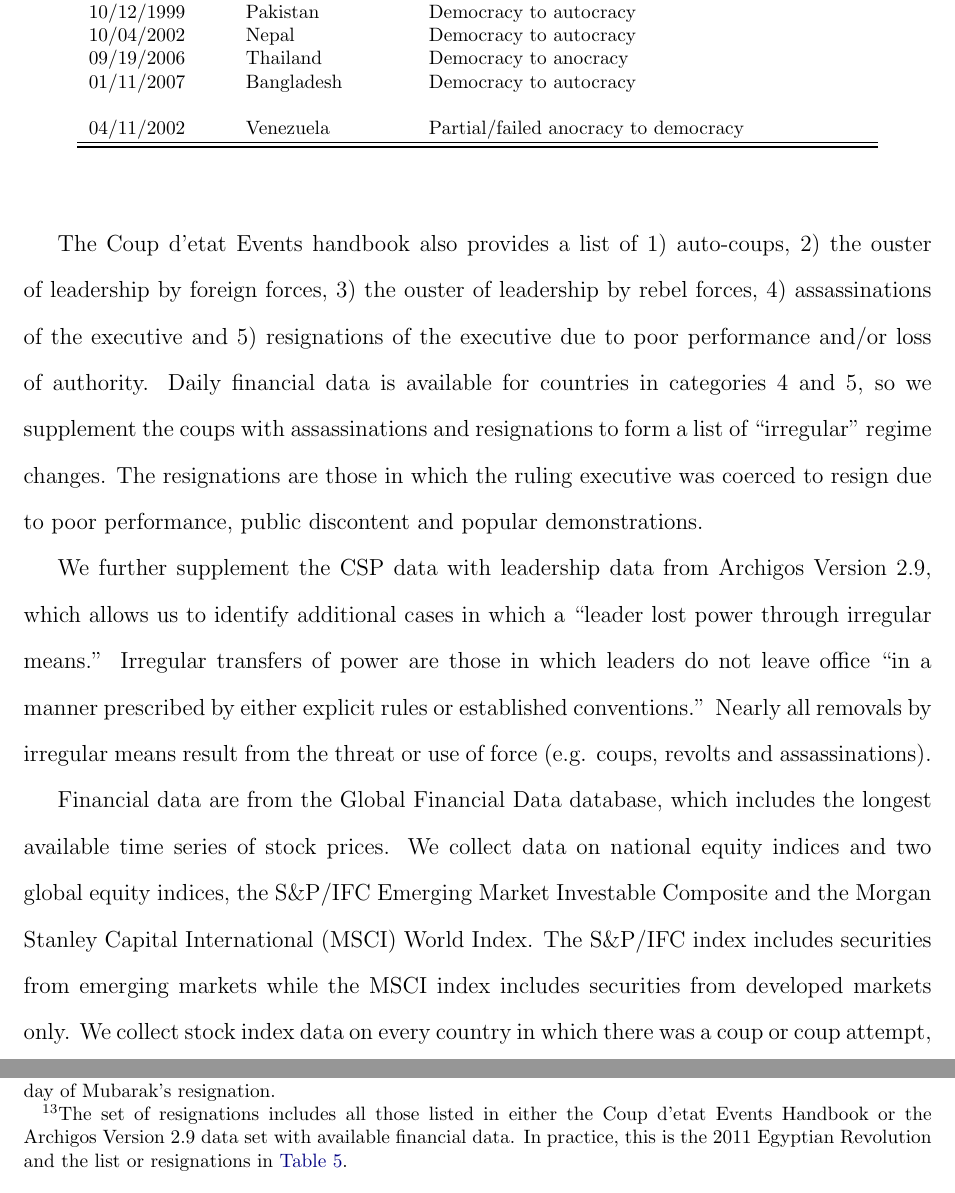
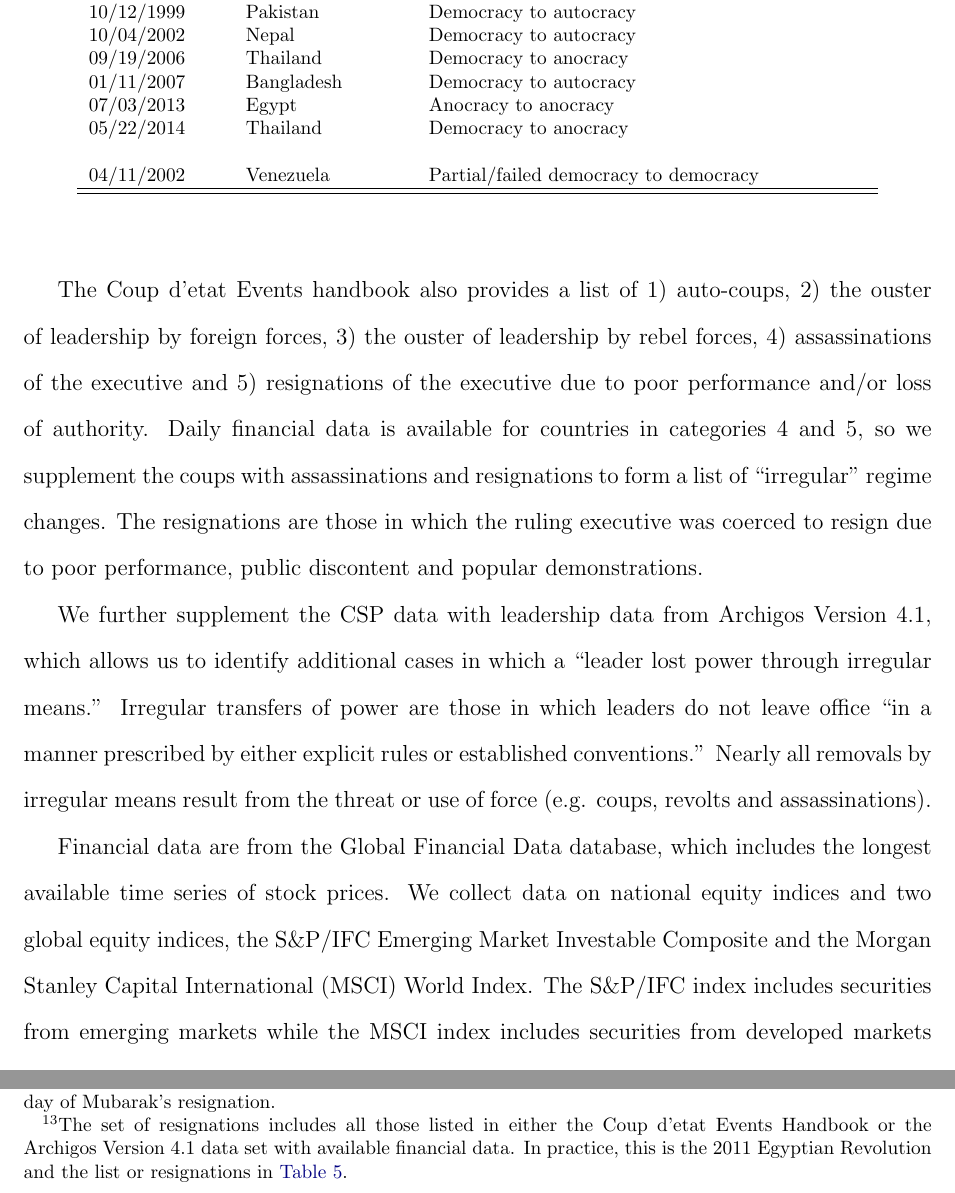
Before and after one commit to dincerti/political-instability, a LaTeX paper (doc/paper.tex): two parts of pages 5 and 21 of 26, joined at a grey line, cut so that both start at the same text. Compiled offline with pdfLaTeX.

Commit message:
Reviewed most recent Polity IV and Archigos data files. Added two new coups to Table 1. We should add these events (Egypt 2013 and Thailand 2014) to the coup analysis.

```diff
--- a/doc/paper.tex
+++ b/doc/paper.tex
@@ -195,8 +195,10 @@ Political data are primarily drawn from the Center for Systemic Peace's (CSP) Po
 10/04/2002 & Nepal & Democracy to autocracy\\
 09/19/2006 & Thailand & Democracy to anocracy\\
 01/11/2007 & Bangladesh & Democracy to autocracy\\
+07/03/2013 & Egypt & Anocracy to anocracy\\
+05/22/2014 & Thailand & Democracy to anocracy\\
  & \begin{tabular}[x]{@{}c@{}}\\\end{tabular} & \\
-04/11/2002 & Venezuela & Partial/failed anocracy to democracy\\
+04/11/2002 & Venezuela & Partial/failed democracy to democracy\\
 \hline
 \hline
 \end{longtable}
@@ -206,7 +208,7 @@ Political data are primarily drawn from the Center for Systemic Peace's (CSP) Po
 
 The Coup d'etat Events handbook also provides a list of 1) auto-coups, 2) the ouster of leadership by foreign forces, 3) the ouster of leadership by rebel forces, 4) assassinations of the executive and 5) resignations of the executive due to poor performance and/or loss of authority. Daily financial data is available for countries in categories 4 and 5, so we supplement the coups with assassinations and resignations to form a list of ``irregular'' regime changes. The resignations are those in which the ruling executive was coerced to resign due to poor performance, public discontent and popular demonstrations.
 
-We further supplement the CSP data with leadership data from Archigos Version 2.9, which allows us to identify additional cases in which a ``leader lost power through irregular means.'' Irregular transfers of power are those in which leaders do not leave office ``in a manner prescribed by either explicit rules or established conventions.'' Nearly all removals by irregular means result from the threat or use of force (e.g. coups, revolts and assassinations).
+We further supplement the CSP data with leadership data from Archigos Version 4.1, which allows us to identify additional cases in which a ``leader lost power through irregular means.'' Irregular transfers of power are those in which leaders do not leave office ``in a manner prescribed by either explicit rules or established conventions.'' Nearly all removals by irregular means result from the threat or use of force (e.g. coups, revolts and assassinations).
 
 Financial data are from the Global Financial Data database, which includes the longest available time series of stock prices. We collect data on national equity indices and two global equity indices, the S\&P/IFC Emerging Market Investable Composite and the Morgan Stanley Capital International (MSCI) World Index. The S\&P/IFC index includes securities from emerging markets while the MSCI index includes securities from developed markets only. We collect stock index data on every country in which there was a coup or coup attempt, an assassination or failed assassination, or a forced resignation.\footnote{The list of failed assassinations are from \citep{jones2009hit}. Coup attempts are those in category 2 in the CSP Coup d'etat dataset.} The longest available time series for these stock indices are listed in \autoref{tab:stock list}.
 
@@ -503,7 +505,7 @@ While the Egyptian Revolution may have positive pro-democracy effects on the Egp
 \label{fig:CAR-Egypt}
 \end{figure}
 
-An important question is whether other popular uprisings have had similar adverse economic consequences. To examine this, we explore all resignations that were driven by significant public protests.\footnote{The set of resignations includes all those listed in either the Coup d'etat Events Handbook or the Archigos Version 2.9 data set with available financial data. In practice, this is the 2011 Egyptian Revolution and the list or resignations in \autoref{tab:AR-resignations}.} Public protests include popular demonstrations, riots, non-violent civil resistance and other forms of public discontent. These events are listed in \autoref{tab:protest-list} in the appendix.
+An important question is whether other popular uprisings have had similar adverse economic consequences. To examine this, we explore all resignations that were driven by significant public protests.\footnote{The set of resignations includes all those listed in either the Coup d'etat Events Handbook or the Archigos Version 4.1 data set with available financial data. In practice, this is the 2011 Egyptian Revolution and the list or resignations in \autoref{tab:AR-resignations}.} Public protests include popular demonstrations, riots, non-violent civil resistance and other forms of public discontent. These events are listed in \autoref{tab:protest-list} in the appendix.
 
 The start and end dates in \autoref{tab:protest-list} are the dates that protests began and leader's resigned respectively. Resignations caused by popular uprisings were identified by examining the descriptions in the Coup d'?tat Events Handbook and Archigos Version 2.9. Additional Lexis Nexis searches were used to verify these descriptions. Start dates were determined through similar means.
 
```
Also changed, not shown: 1 other file.
